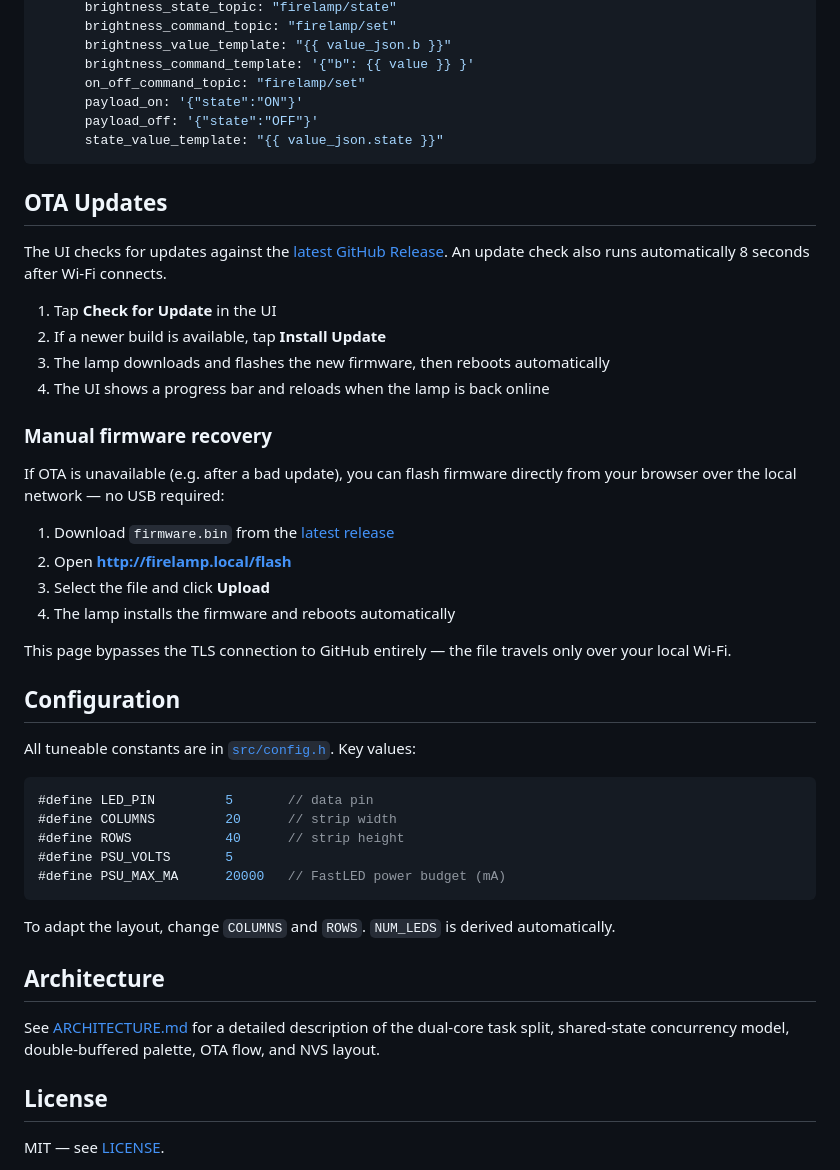
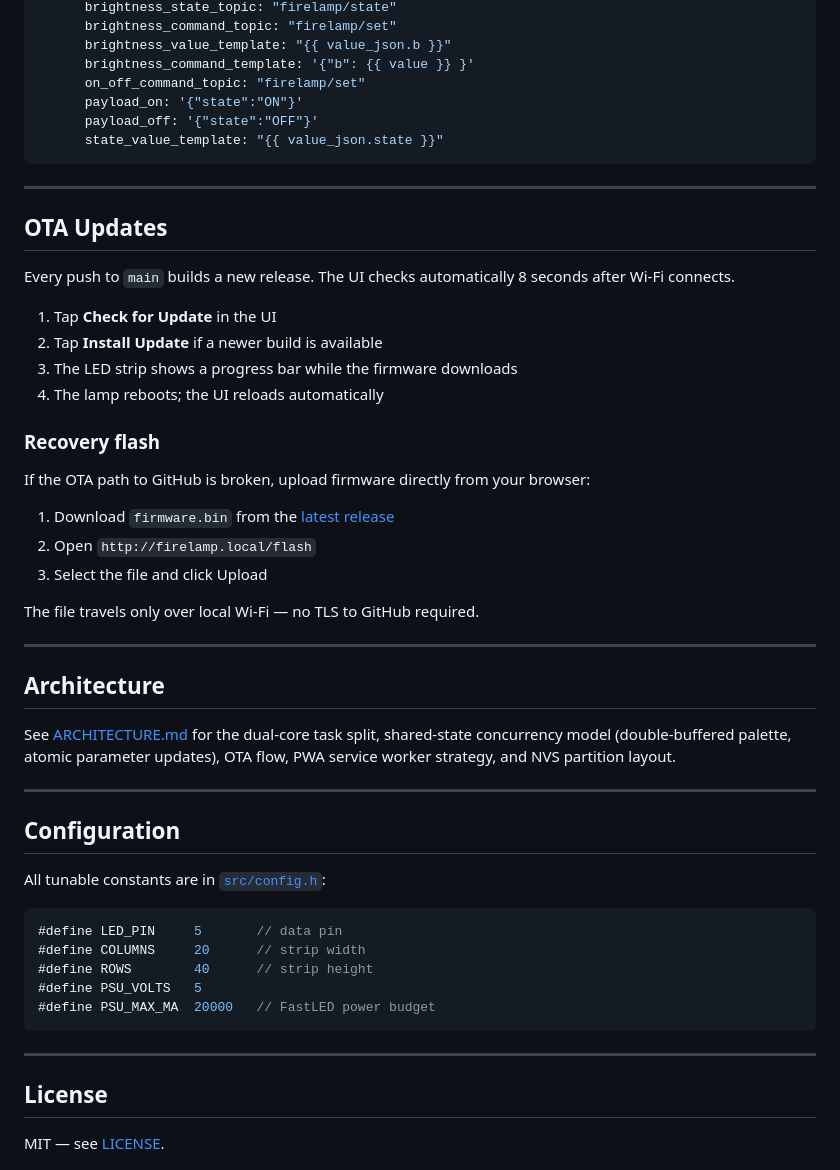
Before and after one commit to MaksimShchuplov/firelamp, a Markdown page: README.md, the part around one of its changes. Drawn GitHub-style.

````diff
--- a/README.md
+++ b/README.md
@@ -125,43 +142,48 @@ mqtt:
       state_value_template: "{{ value_json.state }}"
 ```
 
+---
+
 ## OTA Updates
 
-The UI checks for updates against the [latest GitHub Release](https://github.com/MaksimShchuplov/firelamp/releases/latest). An update check also runs automatically 8 seconds after Wi-Fi connects.
+Every push to `main` builds a new release. The UI checks automatically 8 seconds after Wi-Fi connects.
 
 1. Tap **Check for Update** in the UI
-2. If a newer build is available, tap **Install Update**
-3. The lamp downloads and flashes the new firmware, then reboots automatically
-4. The UI shows a progress bar and reloads when the lamp is back online
+2. Tap **Install Update** if a newer build is available
+3. The LED strip shows a progress bar while the firmware downloads
+4. The lamp reboots; the UI reloads automatically
 
-### Manual firmware recovery
+### Recovery flash
 
-If OTA is unavailable (e.g. after a bad update), you can flash firmware directly from your browser over the local network — no USB required:
+If the OTA path to GitHub is broken, upload firmware directly from your browser:
 
 1. Download `firmware.bin` from the [latest release](https://github.com/MaksimShchuplov/firelamp/releases/latest)
-2. Open **http://firelamp.local/flash**
-3. Select the file and click **Upload**
-4. The lamp installs the firmware and reboots automatically
+2. Open `http://firelamp.local/flash`
+3. Select the file and click Upload
 
-This page bypasses the TLS connection to GitHub entirely — the file travels only over your local Wi-Fi.
+The file travels only over local Wi-Fi — no TLS to GitHub required.
+
+---
+
+## Architecture
+
+See [ARCHITECTURE.md](ARCHITECTURE.md) for the dual-core task split, shared-state concurrency model (double-buffered palette, atomic parameter updates), OTA flow, PWA service worker strategy, and NVS partition layout.
+
+---
 
 ## Configuration
 
-All tuneable constants are in [`src/config.h`](src/config.h). Key values:
+All tunable constants are in [`src/config.h`](src/config.h):
 
 ```c
-#define LED_PIN         5       // data pin
-#define COLUMNS         20      // strip width
-#define ROWS            40      // strip height
-#define PSU_VOLTS       5
-#define PSU_MAX_MA      20000   // FastLED power budget (mA)
+#define LED_PIN     5       // data pin
+#define COLUMNS     20      // strip width
+#define ROWS        40      // strip height
+#define PSU_VOLTS   5
+#define PSU_MAX_MA  20000   // FastLED power budget
 ```
 
-To adapt the layout, change `COLUMNS` and `ROWS`. `NUM_LEDS` is derived automatically.
-
-## Architecture
-
-See [ARCHITECTURE.md](ARCHITECTURE.md) for a detailed description of the dual-core task split, shared-state concurrency model, double-buffered palette, OTA flow, and NVS layout.
+---
 
 ## License
 
````
Also changed, not shown: other parts of README.md (+56 -39 lines).
